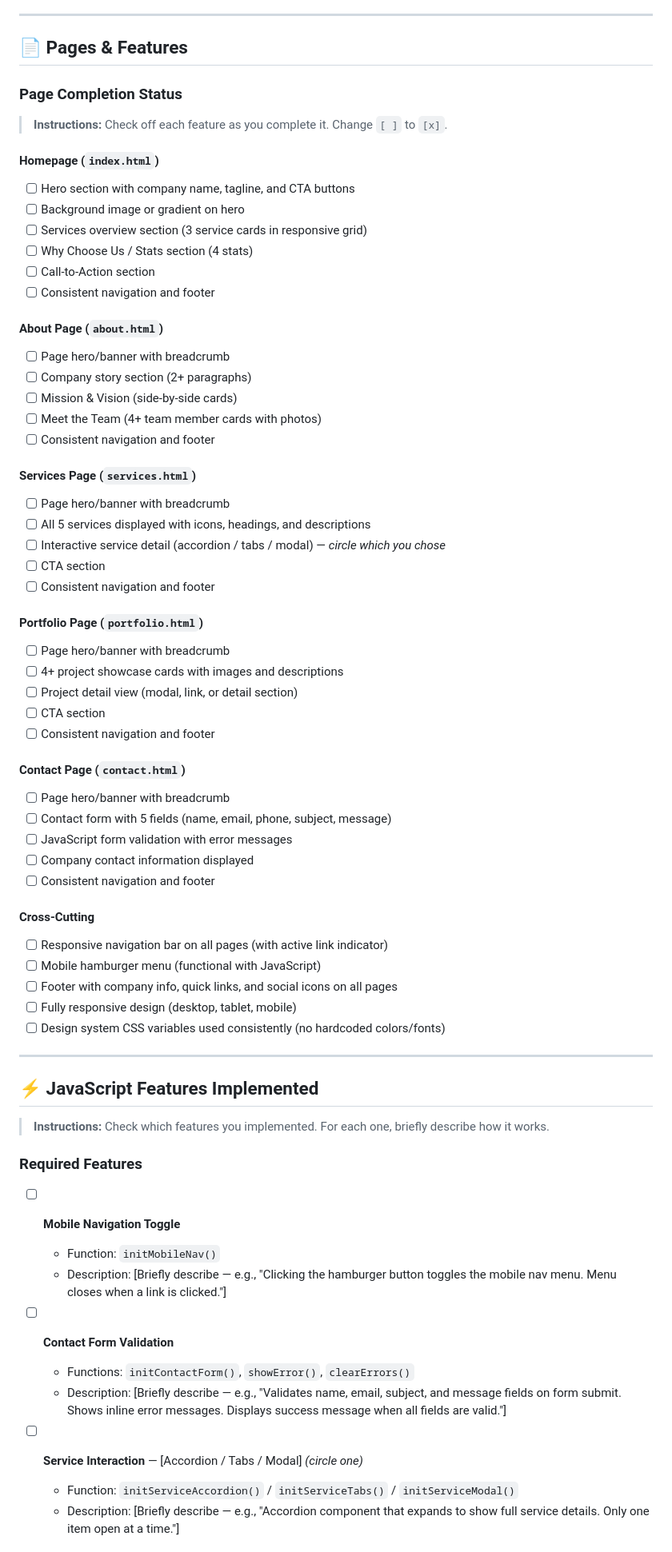
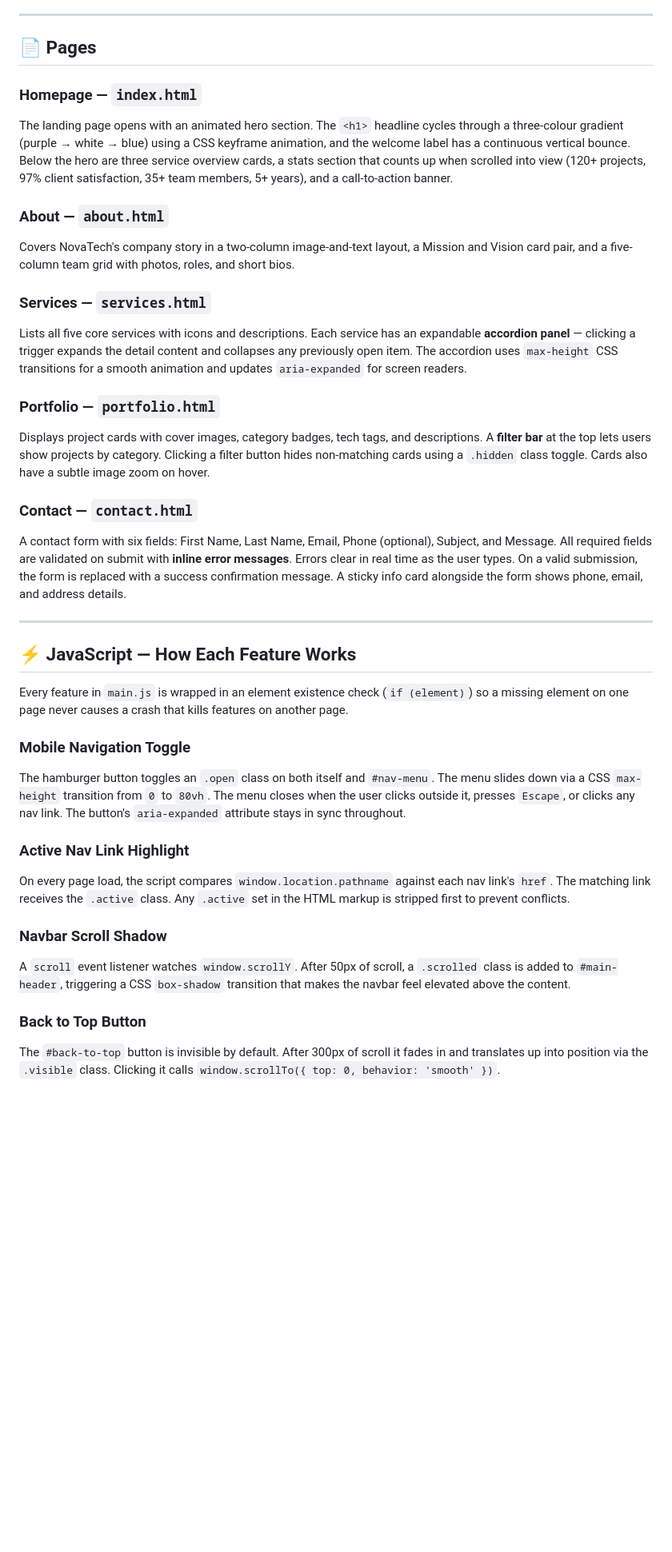
Before and after one commit to aboisam/novatech, a Markdown page: README.md, the part around one of its changes. Shown at 80% size. Drawn GitHub-style; blank space fills up the shorter version.

Commit message:
upadate on readme file

```diff
--- a/README.md
+++ b/README.md
@@ -134,72 +117,38 @@ xdg-open index.html       # Linux
 
 ---
 
-## 📄 Pages & Features
+## 📄 Pages
 
-### Page Completion Status
+### Homepage — `index.html`
+The landing page opens with an animated hero section. The `<h1>` headline cycles through a three-colour gradient (purple → white → blue) using a CSS keyframe animation, and the welcome label has a continuous vertical bounce. Below the hero are three service overview cards, a stats section that counts up when scrolled into view (120+ projects, 97% client satisfaction, 35+ team members, 5+ years), and a call-to-action banner.
 
-> **Instructions:** Check off each feature as you complete it. Change `[ ]` to `[x]`.
+### About — `about.html`
+Covers NovaTech's company story in a two-column image-and-text layout, a Mission and Vision card pair, and a five-column team grid with photos, roles, and short bios.
 
-#### Homepage (`index.html`)
-- [ ] Hero section with company name, tagline, and CTA buttons
-- [ ] Background image or gradient on hero
-- [ ] Services overview section (3 service cards in responsive grid)
-- [ ] Why Choose Us / Stats section (4 stats)
-- [ ] Call-to-Action section
-- [ ] Consistent navigation and footer
+### Services — `services.html`
+Lists all five core services with icons and descriptions. Each service has an expandable **accordion panel** — clicking a trigger expands the detail content and collapses any previously open item. The accordion uses `max-height` CSS transitions for a smooth animation and updates `aria-expanded` for screen readers.
 
-#### About Page (`about.html`)
-- [ ] Page hero/banner with breadcrumb
-- [ ] Company story section (2+ paragraphs)
-- [ ] Mission & Vision (side-by-side cards)
-- [ ] Meet the Team (4+ team member cards with photos)
-- [ ] Consistent navigation and footer
+### Portfolio — `portfolio.html`
+Displays project cards with cover images, category badges, tech tags, and descriptions. A **filter bar** at the top lets users show projects by category. Clicking a filter button hides non-matching cards using a `.hidden` class toggle. Cards also have a subtle image zoom on hover.
 
-#### Services Page (`services.html`)
-- [ ] Page hero/banner with breadcrumb
-- [ ] All 5 services displayed with icons, headings, and descriptions
-- [ ] Interactive service detail (accordion / tabs / modal) — *circle which you chose*
-- [ ] CTA section
-- [ ] Consistent navigation and footer
-
-#### Portfolio Page (`portfolio.html`)
-- [ ] Page hero/banner with breadcrumb
-- [ ] 4+ project showcase cards with images and descriptions
-- [ ] Project detail view (modal, link, or detail section)
-- [ ] CTA section
-- [ ] Consistent navigation and footer
-
-#### Contact Page (`contact.html`)
-- [ ] Page hero/banner with breadcrumb
-- [ ] Contact form with 5 fields (name, email, phone, subject, message)
-- [ ] JavaScript form validation with error messages
-- [ ] Company contact information displayed
-- [ ] Consistent navigation and footer
-
-#### Cross-Cutting
-- [ ] Responsive navigation bar on all pages (with active link indicator)
-- [ ] Mobile hamburger menu (functional with JavaScript)
-- [ ] Footer with company info, quick links, and social icons on all pages
-- [ ] Fully responsive design (desktop, tablet, mobile)
-- [ ] Design system CSS variables used consistently (no hardcoded colors/fonts)
+### Contact — `contact.html`
+A contact form with six fields: First Name, Last Name, Email, Phone (optional), Subject, and Message. All required fields are validated on submit with **inline error messages**. Errors clear in real time as the user types. On a valid submission, the form is replaced with a success confirmation message. A sticky info card alongside the form shows phone, email, and address details.
 
 ---
 
-## ⚡ JavaScript Features Implemented
+## ⚡ JavaScript — How Each Feature Works
 
-> **Instructions:** Check which features you implemented. For each one, briefly describe how it works.
+Every feature in `main.js` is wrapped in an element existence check (`if (element)`) so a missing element on one page never causes a crash that kills features on another page.
 
-### Required Features
+### Mobile Navigation Toggle
+The hamburger button toggles an `.open` class on both itself and `#nav-menu`. The menu slides down via a CSS `max-height` transition from `0` to `80vh`. The menu closes when the user clicks outside it, presses `Escape`, or clicks any nav link. The button's `aria-expanded` attribute stays in sync throughout.
 
-- [ ] **Mobile Navigation Toggle**
-  - Function: `initMobileNav()`
-  - Description: [Briefly describe — e.g., "Clicking the hamburger button toggles the mobile nav menu. Menu closes when a link is clicked."]
+### Active Nav Link Highlight
+On every page load, the script compares `window.location.pathname` against each nav link's `href`. The matching link receives the `.active` class. Any `.active` set in the HTML markup is stripped first to prevent conflicts.
 
-- [ ] **Contact Form Validation**
-  - Functions: `initContactForm()`, `showError()`, `clearErrors()`
-  - Description: [Briefly describe — e.g., "Validates name, email, subject, and message fields on form submit. Shows inline error messages. Displays success message when all fields are valid."]
+### Navbar Scroll Shadow
+A `scroll` event listener watches `window.scrollY`. After 50px of scroll, a `.scrolled` class is added to `#main-header`, triggering a CSS `box-shadow` transition that makes the navbar feel elevated above the content.
 
-- [ ] **Service Interaction** — [Accordion / Tabs / Modal] *(circle one)*
-  - Function: `initServiceAccordion()` / `initServiceTabs()` / `initServiceModal()`
-  - Description: [Briefly describe — e.g., "Accordion component that expands to show full service details. Only one item open at a time."]
+### Back to Top Button
+The `#back-to-top` button is invisible by default. After 300px of scroll it fades in and translates up into position via the `.visible` class. Clicking it calls `window.scrollTo({ top: 0, behavior: 'smooth' })`.
 
```
Also changed, not shown: other parts of README.md (+151 -186 lines).
